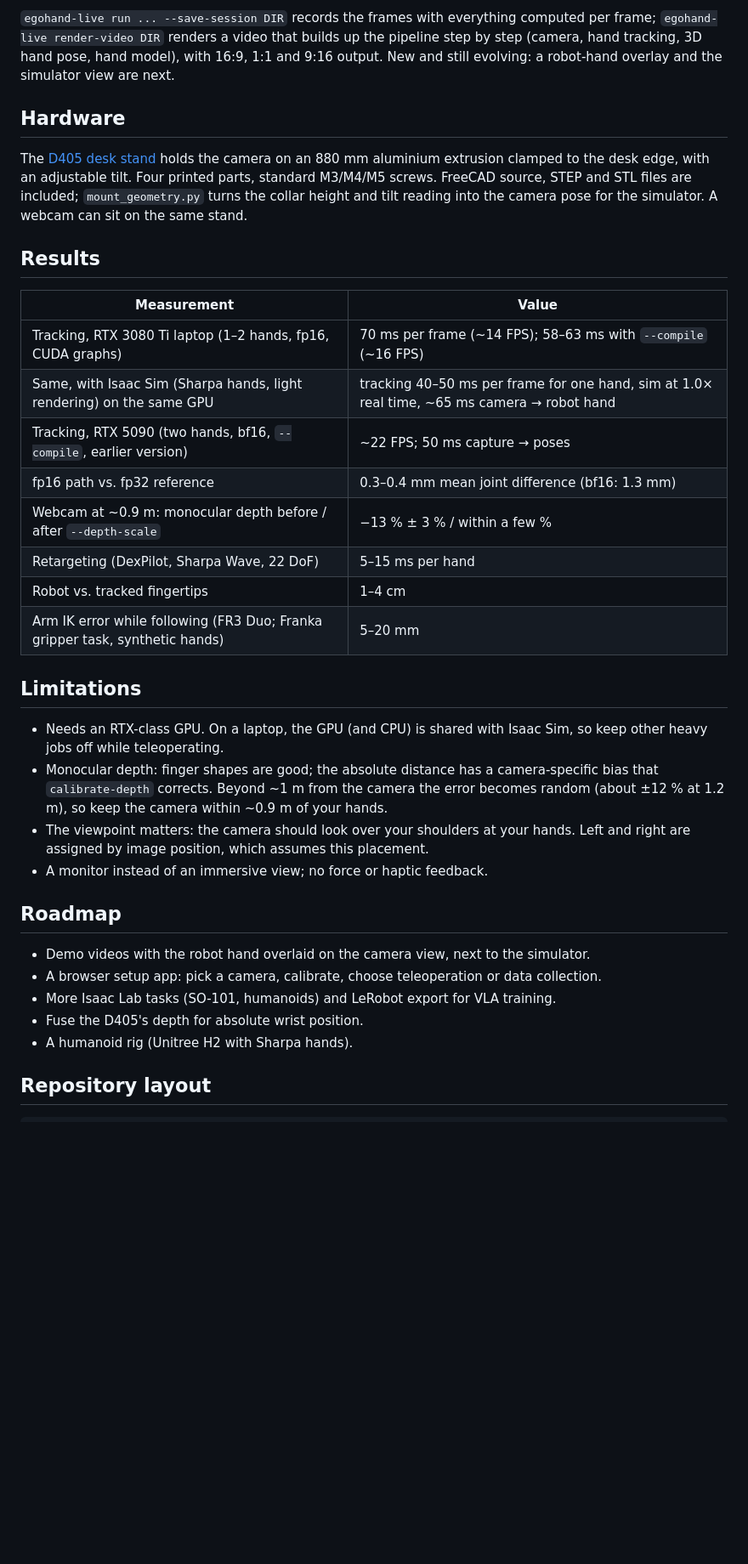
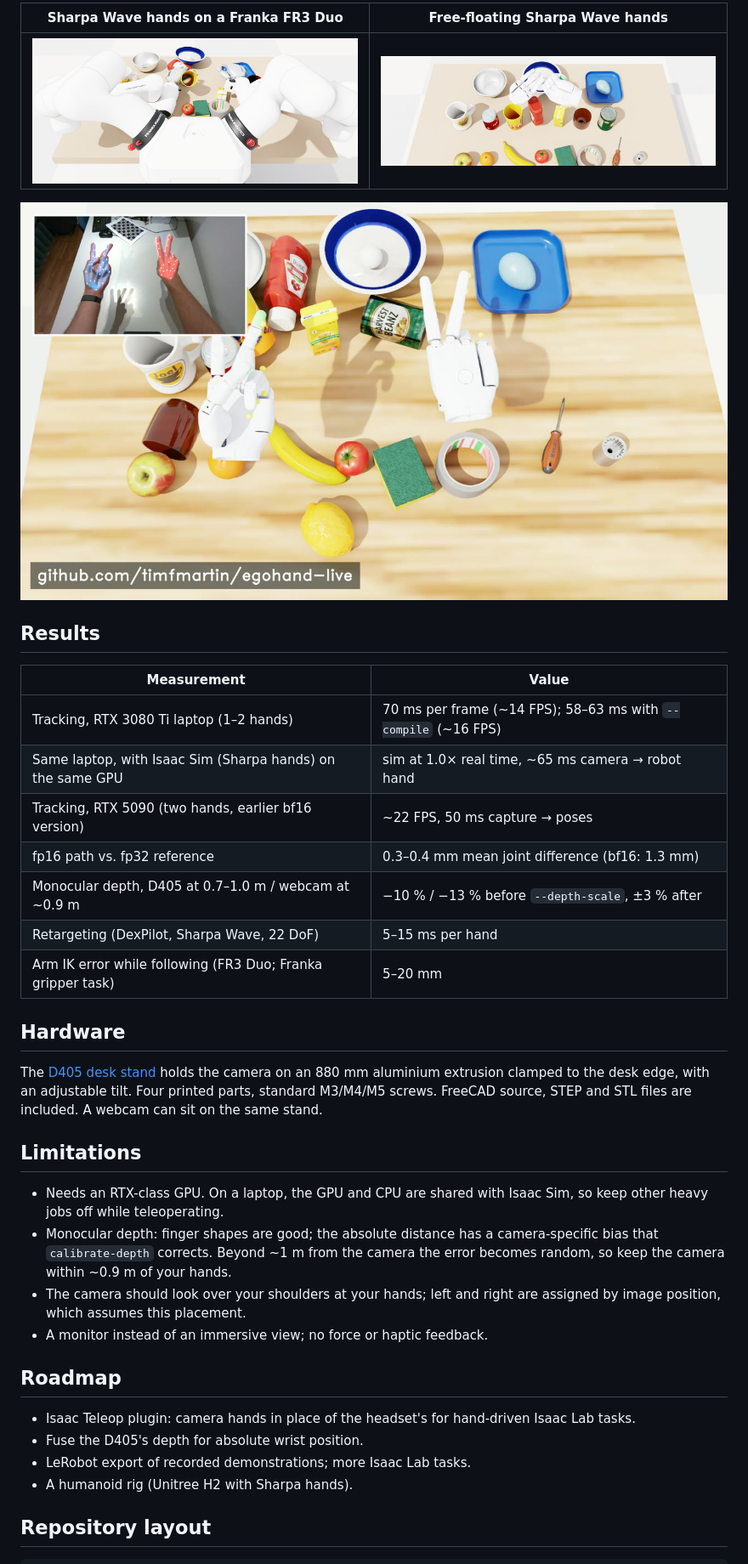
Before and after one commit to timfmartin/egohand-live, a Markdown page: README.md, the part around one of its changes. Shown at 85% size. Drawn GitHub-style; pictures changed too: docs/media/peace.jpg (added); blank space fills up the shorter version.

```diff
--- a/README.md
+++ b/README.md
@@ -119,46 +152,44 @@ with Isaac Lab's recorder, ready for `replay_demos.py` and GR00T-Mimic.
 
-`egohand-live run ... --save-session DIR` records the frames with everything computed per frame;
-`egohand-live render-video DIR` renders a video that builds up the pipeline step by step (camera,
-hand tracking, 3D hand pose, hand model), with 16:9, 1:1 and 9:16 output. New and still
-evolving: a robot-hand overlay and the simulator view are next.
+| Sharpa Wave hands on a Franka FR3 Duo | Free-floating Sharpa Wave hands |
+| --- | --- |
+| ![FR3 Duo with Sharpa hands](docs/media/fr3_duo.jpg) | ![Sharpa hands over the desk](docs/media/sharpa_desk.jpg) |
+
+![Peace signs, in the camera and in Isaac Sim](docs/media/peace.jpg)
+
+## Results
+
+| Measurement | Value |
+| --- | --- |
+| Tracking, RTX 3080 Ti laptop (1–2 hands) | 70 ms per frame (~14 FPS); 58–63 ms with `--compile` (~16 FPS) |
+| Same laptop, with Isaac Sim (Sharpa hands) on the same GPU | sim at 1.0× real time, ~65 ms camera → robot hand |
+| Tracking, RTX 5090 (two hands, earlier bf16 version) | ~22 FPS, 50 ms capture → poses |
+| fp16 path vs. fp32 reference | 0.3–0.4 mm mean joint difference (bf16: 1.3 mm) |
+| Monocular depth, D405 at 0.7–1.0 m / webcam at ~0.9 m | −10 % / −13 % before `--depth-scale`, ±3 % after |
+| Retargeting (DexPilot, Sharpa Wave, 22 DoF) | 5–15 ms per hand |
+| Arm IK error while following (FR3 Duo; Franka gripper task) | 5–20 mm |
 
 ## Hardware
 
 The [D405 desk stand](hardware/d405_desk_mount) holds the camera on an 880 mm aluminium extrusion
 clamped to the desk edge, with an adjustable tilt. Four printed parts, standard M3/M4/M5 screws.
-FreeCAD source, STEP and STL files are included; `mount_geometry.py` turns the collar height and
-tilt reading into the camera pose for the simulator. A webcam can sit on the same stand.
-
-## Results
-
-| Measurement | Value |
-| --- | --- |
-| Tracking, RTX 3080 Ti laptop (1–2 hands, fp16, CUDA graphs) | 70 ms per frame (~14 FPS); 58–63 ms with `--compile` (~16 FPS) |
-| Same, with Isaac Sim (Sharpa hands, light rendering) on the same GPU | tracking 40–50 ms per frame for one hand, sim at 1.0× real time, ~65 ms camera → robot hand |
-| Tracking, RTX 5090 (two hands, bf16, `--compile`, earlier version) | ~22 FPS; 50 ms capture → poses |
-| fp16 path vs. fp32 reference | 0.3–0.4 mm mean joint difference (bf16: 1.3 mm) |
-| Webcam at ~0.9 m: monocular depth before / after `--depth-scale` | −13 % ± 3 % / within a few % |
-| Retargeting (DexPilot, Sharpa Wave, 22 DoF) | 5–15 ms per hand |
-| Robot vs. tracked fingertips | 1–4 cm |
-| Arm IK error while following (FR3 Duo; Franka gripper task, synthetic hands) | 5–20 mm |
+FreeCAD source, STEP and STL files are included. A webcam can sit on the same stand.
 
 ## Limitations
 
-- Needs an RTX-class GPU. On a laptop, the GPU (and CPU) is shared with Isaac Sim, so keep other
+- Needs an RTX-class GPU. On a laptop, the GPU and CPU are shared with Isaac Sim, so keep other
   heavy jobs off while teleoperating.
 - Monocular depth: finger shapes are good; the absolute distance has a camera-specific bias that
-  `calibrate-depth` corrects. Beyond ~1 m from the camera the error becomes random (about ±12 % at
-  1.2 m), so keep the camera within ~0.9 m of your hands.
-- The viewpoint matters: the camera should look over your shoulders at your hands. Left and right
-  are assigned by image position, which assumes this placement.
+  `calibrate-depth` corrects. Beyond ~1 m from the camera the error becomes random, so keep the
+  camera within ~0.9 m of your hands.
+- The camera should look over your shoulders at your hands; left and right are assigned by image
+  position, which assumes this placement.
 - A monitor instead of an immersive view; no force or haptic feedback.
 
 ## Roadmap
 
-- Demo videos with the robot hand overlaid on the camera view, next to the simulator.
-- A browser setup app: pick a camera, calibrate, choose teleoperation or data collection.
-- More Isaac Lab tasks (SO-101, humanoids) and LeRobot export for VLA training.
+- Isaac Teleop plugin: camera hands in place of the headset's for hand-driven Isaac Lab tasks.
 - Fuse the D405's depth for absolute wrist position.
+- LeRobot export of recorded demonstrations; more Isaac Lab tasks.
 - A humanoid rig (Unitree H2 with Sharpa hands).
 
 ## Repository layout
```
Also changed, not shown: other parts of README.md (+74 -42 lines), docs/media/pipeline.jpg (added), docs/media/sim_depth_seg.jpg (added).
